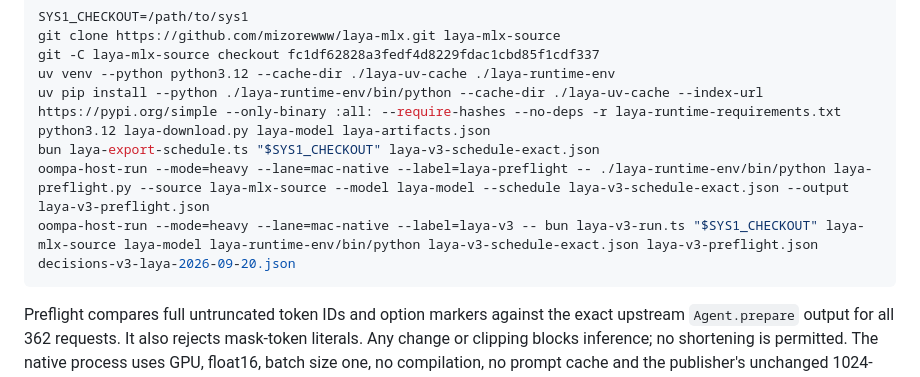
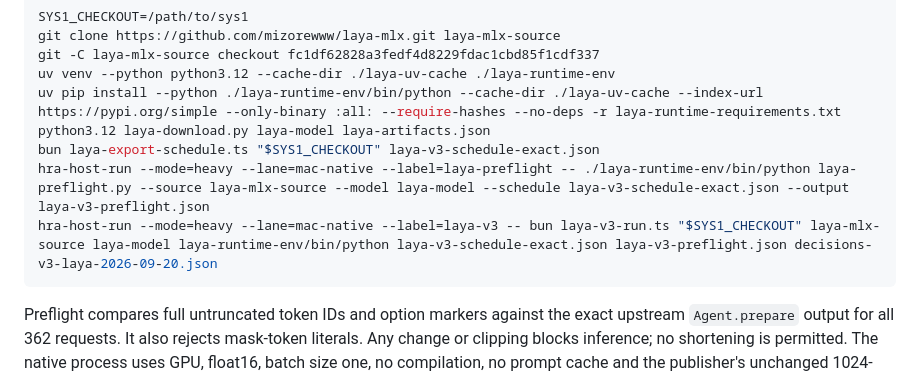
Before and after one commit to hraness/sys1, a Markdown page: benchmarks/laya/reproduction.md, the part around the change. Drawn GitHub-style.

Commit message:
Update retired oompa-* scheduler references to hra-* names (#41)
The host scheduler binary, lease environment variable, and local-efficiency
skill were renamed oompa-* to hra-*; the shared AGENTS.md block is now
hraness-delivery. Instructional files still named the retired commands and
policy, and platonik's exchange capacity scripts read a lease variable the
scheduler no longer exports.

Co-authored-by: 0thernet <894119+0thernet@users.noreply.github.com>

````diff
--- a/benchmarks/laya/reproduction.md
+++ b/benchmarks/laya/reproduction.md
@@ -18,8 +18,8 @@ uv venv --python python3.12 --cache-dir ./laya-uv-cache ./laya-runtime-env
 uv pip install --python ./laya-runtime-env/bin/python --cache-dir ./laya-uv-cache --index-url https://pypi.org/simple --only-binary :all: --require-hashes --no-deps -r laya-runtime-requirements.txt
 python3.12 laya-download.py laya-model laya-artifacts.json
 bun laya-export-schedule.ts "$SYS1_CHECKOUT" laya-v3-schedule-exact.json
-oompa-host-run --mode=heavy --lane=mac-native --label=laya-preflight -- ./laya-runtime-env/bin/python laya-preflight.py --source laya-mlx-source --model laya-model --schedule laya-v3-schedule-exact.json --output laya-v3-preflight.json
-oompa-host-run --mode=heavy --lane=mac-native --label=laya-v3 -- bun laya-v3-run.ts "$SYS1_CHECKOUT" laya-mlx-source laya-model laya-runtime-env/bin/python laya-v3-schedule-exact.json laya-v3-preflight.json decisions-v3-laya-2026-09-20.json
+hra-host-run --mode=heavy --lane=mac-native --label=laya-preflight -- ./laya-runtime-env/bin/python laya-preflight.py --source laya-mlx-source --model laya-model --schedule laya-v3-schedule-exact.json --output laya-v3-preflight.json
+hra-host-run --mode=heavy --lane=mac-native --label=laya-v3 -- bun laya-v3-run.ts "$SYS1_CHECKOUT" laya-mlx-source laya-model laya-runtime-env/bin/python laya-v3-schedule-exact.json laya-v3-preflight.json decisions-v3-laya-2026-09-20.json
 ```
 
 Preflight compares full untruncated token IDs and option markers against the exact upstream `Agent.prepare` output for all 362 requests. It also rejects mask-token literals. Any change or clipping blocks inference; no shortening is permitted. The native process uses GPU, float16, batch size one, no compilation, no prompt cache and the publisher's unchanged 1024-token configuration.
````
